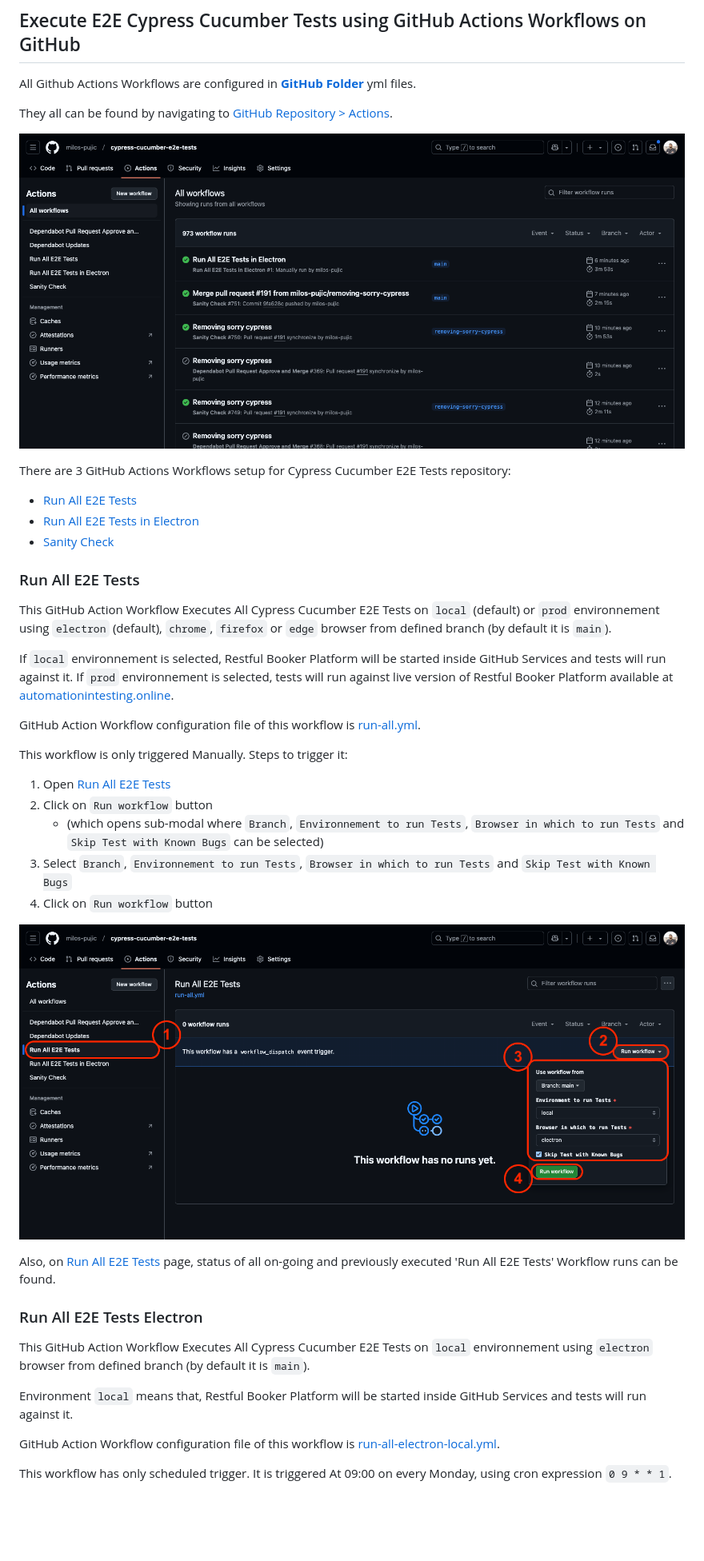
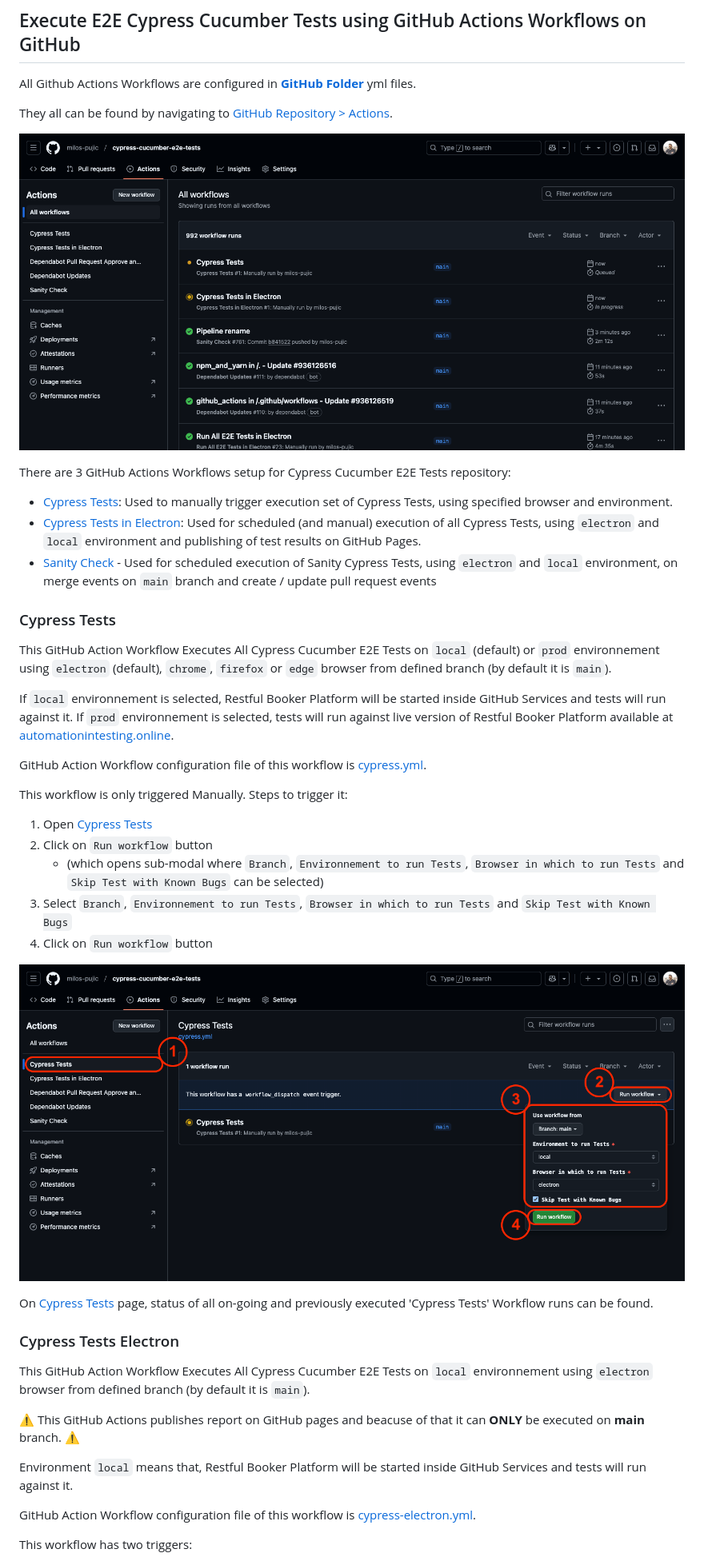
Before and after one commit to milos-pujic/cypress-cucumber-e2e-tests, a Markdown page: README.md, the part around one of its changes. Shown at 80% size. GitHub-like rendering; pictures changed too: docs/imgs/Cypress-Tests.png (added), docs/imgs/GitHub-Actions.png, docs/imgs/Run-All-E2E-Tests.png (deleted); blank space fills up the shorter version.

Commit message:
Fix for documentation.

```diff
--- a/README.md
+++ b/README.md
@@ -152,38 +152,40 @@ They all can be found by navigating to [GitHub Repository > Actions](https://git
 
 There are 3 GitHub Actions Workflows setup for Cypress Cucumber E2E Tests repository:
 
-- [Run All E2E Tests](https://github.com/milos-pujic/cypress-cucumber-e2e-tests/actions/workflows/run-all.yml)
-- [Run All E2E Tests in Electron](https://github.com/milos-pujic/cypress-cucumber-e2e-tests/actions/workflows/run-all-electron-local.yml)
-- [Sanity Check](https://github.com/milos-pujic/cypress-cucumber-e2e-tests/actions/workflows/sanity-check.yml)
+- [Cypress Tests](https://github.com/milos-pujic/cypress-cucumber-e2e-tests/actions/workflows/cypress.yml): Used to manually trigger execution set of Cypress Tests, using specified browser and environment.
+- [Cypress Tests in Electron](https://github.com/milos-pujic/cypress-cucumber-e2e-tests/actions/workflows/cypress-electron.yml): Used for scheduled (and manual) execution of all Cypress Tests, using `electron` and `local` environment and publishing of test results on GitHub Pages.
+- [Sanity Check](https://github.com/milos-pujic/cypress-cucumber-e2e-tests/actions/workflows/sanity-check.yml) - Used for scheduled execution of Sanity Cypress Tests, using `electron` and `local` environment, on merge events on `main` branch and create / update pull request events
 
-### Run All E2E Tests
+### Cypress Tests
 
 This GitHub Action Workflow Executes All Cypress Cucumber E2E Tests on `local` (default) or `prod` environnement using `electron` (default), `chrome`, `firefox` or `edge` browser from defined branch (by default it is `main`).
 
 If `local` environnement is selected, Restful Booker Platform will be started inside GitHub Services and tests will run against it.
 If `prod` environnement is selected, tests will run against live version of Restful Booker Platform available at [automationintesting.online](https://automationintesting.online/).
 
-GitHub Action Workflow configuration file of this workflow is [run-all.yml](/.github/workflows/run-all.yml).
+GitHub Action Workflow configuration file of this workflow is [cypress.yml](/.github/workflows/cypress.yml).
 
 This workflow is only triggered Manually. Steps to trigger it:
 
-1. Open [Run All E2E Tests](https://github.com/milos-pujic/cypress-cucumber-e2e-tests/actions/workflows/run-all.yml)
+1. Open [Cypress Tests](https://github.com/milos-pujic/cypress-cucumber-e2e-tests/actions/workflows/cypress.yml)
 2. Click on `Run workflow` button
     - (which opens sub-modal where `Branch`, `Environnement to run Tests`, `Browser in which to run Tests` and `Skip Test with Known Bugs` can be selected)
 3. Select `Branch`, `Environnement to run Tests`, `Browser in which to run Tests` and `Skip Test with Known Bugs`
 4. Click on `Run workflow` button
 
-![Run All E2E Tests](/docs/imgs/Run-All-E2E-Tests.png)
+![Cypress Tests](/docs/imgs/Cypress-Tests.png)
 
-Also, on [Run All E2E Tests](https://github.com/milos-pujic/cypress-cucumber-e2e-tests/actions/workflows/run-all.yml) page, status of all on-going and previously executed 'Run All E2E Tests' Workflow runs can be found.
+On [Cypress Tests](https://github.com/milos-pujic/cypress-cucumber-e2e-tests/actions/workflows/cypress.yml) page, status of all on-going and previously executed 'Cypress Tests' Workflow runs can be found.
 
-### Run All E2E Tests Electron
+### Cypress Tests Electron
 
 This GitHub Action Workflow Executes All Cypress Cucumber E2E Tests on `local` environnement using `electron` browser from defined branch (by default it is `main`).
 
+:warning: This GitHub Actions publishes report on GitHub pages and beacuse of that it can **ONLY** be executed on **main** branch. :warning:
+
 Environment `local` means that, Restful Booker Platform will be started inside GitHub Services and tests will run against it.
 
-GitHub Action Workflow configuration file of this workflow is [run-all-electron-local.yml](/.github/workflows/run-all-electron-local.yml).
+GitHub Action Workflow configuration file of this workflow is [cypress-electron.yml](/.github/workflows/cypress-electron.yml).
 
-This workflow has only scheduled trigger. It is triggered At 09:00 on every Monday, using cron expression `0 9 * * 1`.
+This workflow has two triggers:
 
```
Also changed, not shown: other parts of README.md (+17 -2 lines), docs/imgs/Cypress-Tests-Electron.png (added).
